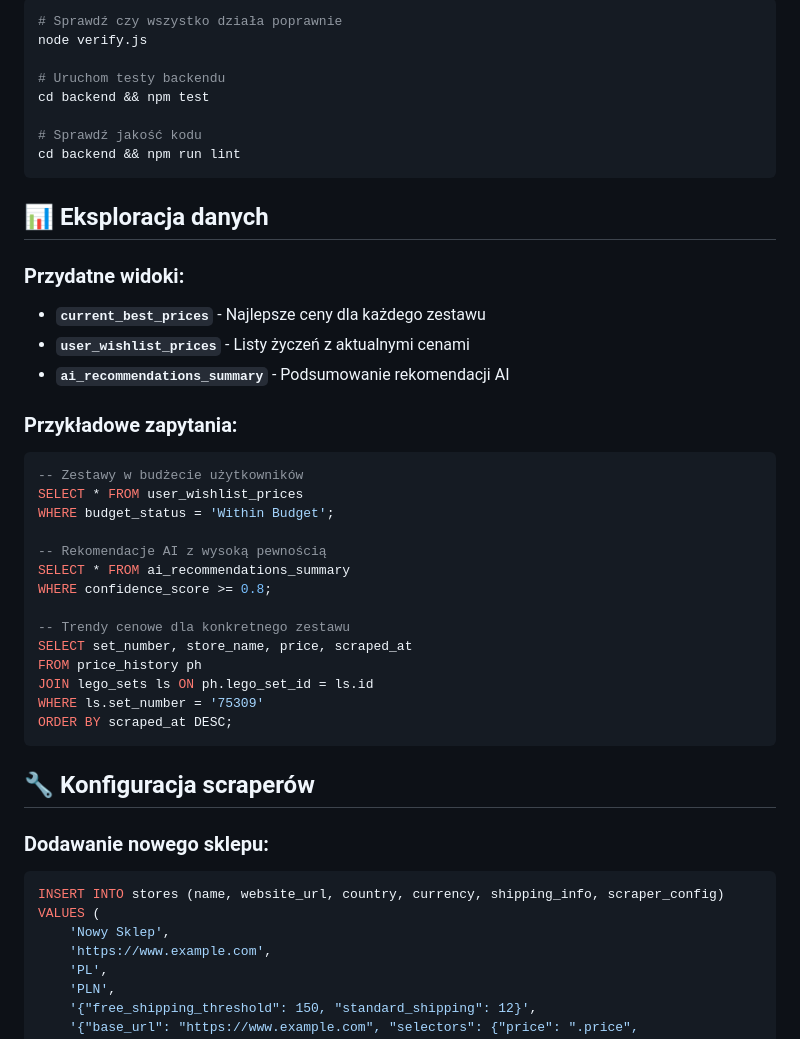
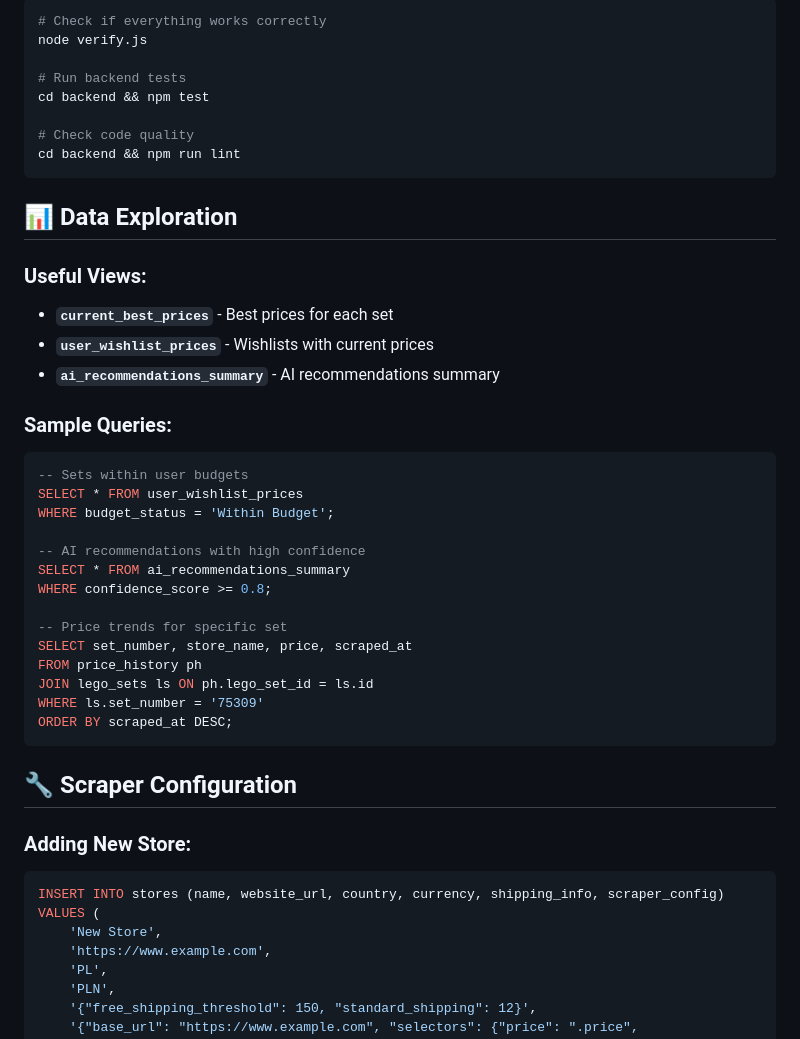
Before and after one commit to Urubaal/TheLegoProject, a Markdown page: README.md, the part around one of its changes. Rendered like a GitHub page.

````diff
--- a/README.md
+++ b/README.md
@@ -78,32 +78,32 @@ psql -U lego_user -d lego_purchase_system -f lego_database_schema.sql
 ```bash
-# Sprawdź czy wszystko działa poprawnie
+# Check if everything works correctly
 node verify.js
 
-# Uruchom testy backendu
+# Run backend tests
 cd backend && npm test
 
-# Sprawdź jakość kodu
+# Check code quality
 cd backend && npm run lint
 ```
 
-## 📊 Eksploracja danych
+## 📊 Data Exploration
 
-### Przydatne widoki:
-- **`current_best_prices`** - Najlepsze ceny dla każdego zestawu
-- **`user_wishlist_prices`** - Listy życzeń z aktualnymi cenami
-- **`ai_recommendations_summary`** - Podsumowanie rekomendacji AI
+### Useful Views:
+- **`current_best_prices`** - Best prices for each set
+- **`user_wishlist_prices`** - Wishlists with current prices
+- **`ai_recommendations_summary`** - AI recommendations summary
 
-### Przykładowe zapytania:
+### Sample Queries:
 ```sql
--- Zestawy w budżecie użytkowników
+-- Sets within user budgets
 SELECT * FROM user_wishlist_prices
 WHERE budget_status = 'Within Budget';
 
--- Rekomendacje AI z wysoką pewnością
+-- AI recommendations with high confidence
 SELECT * FROM ai_recommendations_summary
 WHERE confidence_score >= 0.8;
 
--- Trendy cenowe dla konkretnego zestawu
+-- Price trends for specific set
 SELECT set_number, store_name, price, scraped_at
 FROM price_history ph
 JOIN lego_sets ls ON ph.lego_set_id = ls.id
@@ -111,13 +111,13 @@ WHERE ls.set_number = '75309'
 ORDER BY scraped_at DESC;
 ```
 
-## 🔧 Konfiguracja scraperów
+## 🔧 Scraper Configuration
 
-### Dodawanie nowego sklepu:
+### Adding New Store:
 ```sql
 INSERT INTO stores (name, website_url, country, currency, shipping_info, scraper_config)
 VALUES (
-    'Nowy Sklep',
+    'New Store',
     'https://www.example.com',
     'PL',
     'PLN',
````
Also changed, not shown: other parts of README.md (+71 -71 lines).
